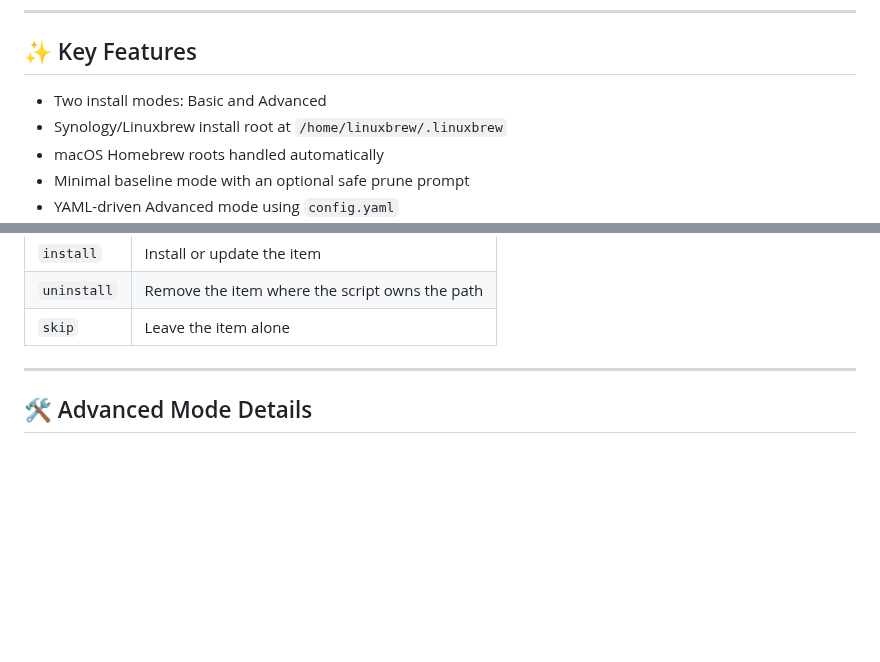
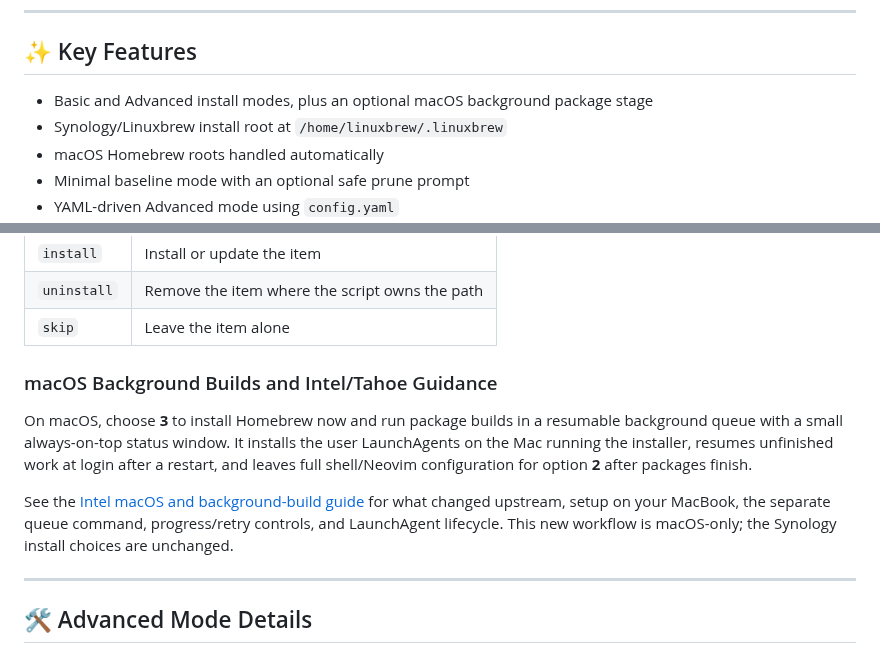
Before and after one commit to MrCee/Synology-Homebrew, a Markdown page: README.md, 2 parts joined by grey strips. Rendered like a GitHub page; blank space fills up the shorter version.

Commit message:
Add resumable macOS package queue and floating progress window (#30)
Co-authored-by: MrCee <10969457+MrCee@users.noreply.github.com>

```diff
--- a/README.md
+++ b/README.md
@@ -59,7 +59,7 @@ Intel Macs are detected automatically; use the same installer command as on othe
 
 ## ✨ Key Features
 
-- Two install modes: Basic and Advanced
+- Basic and Advanced install modes, plus an optional macOS background package stage
 - Synology/Linuxbrew install root at `/home/linuxbrew/.linuxbrew`
 - macOS Homebrew roots handled automatically
 - Minimal baseline mode with an optional safe prune prompt
@@ -183,6 +183,12 @@ Each package or plugin in `config.yaml` uses an action:
 | `install` | Install or update the item |
 | `uninstall` | Remove the item where the script owns the path |
 | `skip` | Leave the item alone |
+
+### macOS Background Builds and Intel/Tahoe Guidance
+
+On macOS, choose **3** to install Homebrew now and run package builds in a resumable background queue with a small always-on-top status window. It installs the user LaunchAgents on the Mac running the installer, resumes unfinished work at login after a restart, and leaves full shell/Neovim configuration for option **2** after packages finish.
+
+See the [Intel macOS and background-build guide](docs/intel-macos.md) for what changed upstream, setup on your MacBook, the separate queue command, progress/retry controls, and LaunchAgent lifecycle. This new workflow is macOS-only; the Synology install choices are unchanged.
 
 ---
 
```
Also changed, not shown: docs/intel-macos.md (added, +99 -0 lines), docs/images/macos-package-status.png (added), 9 other files.
